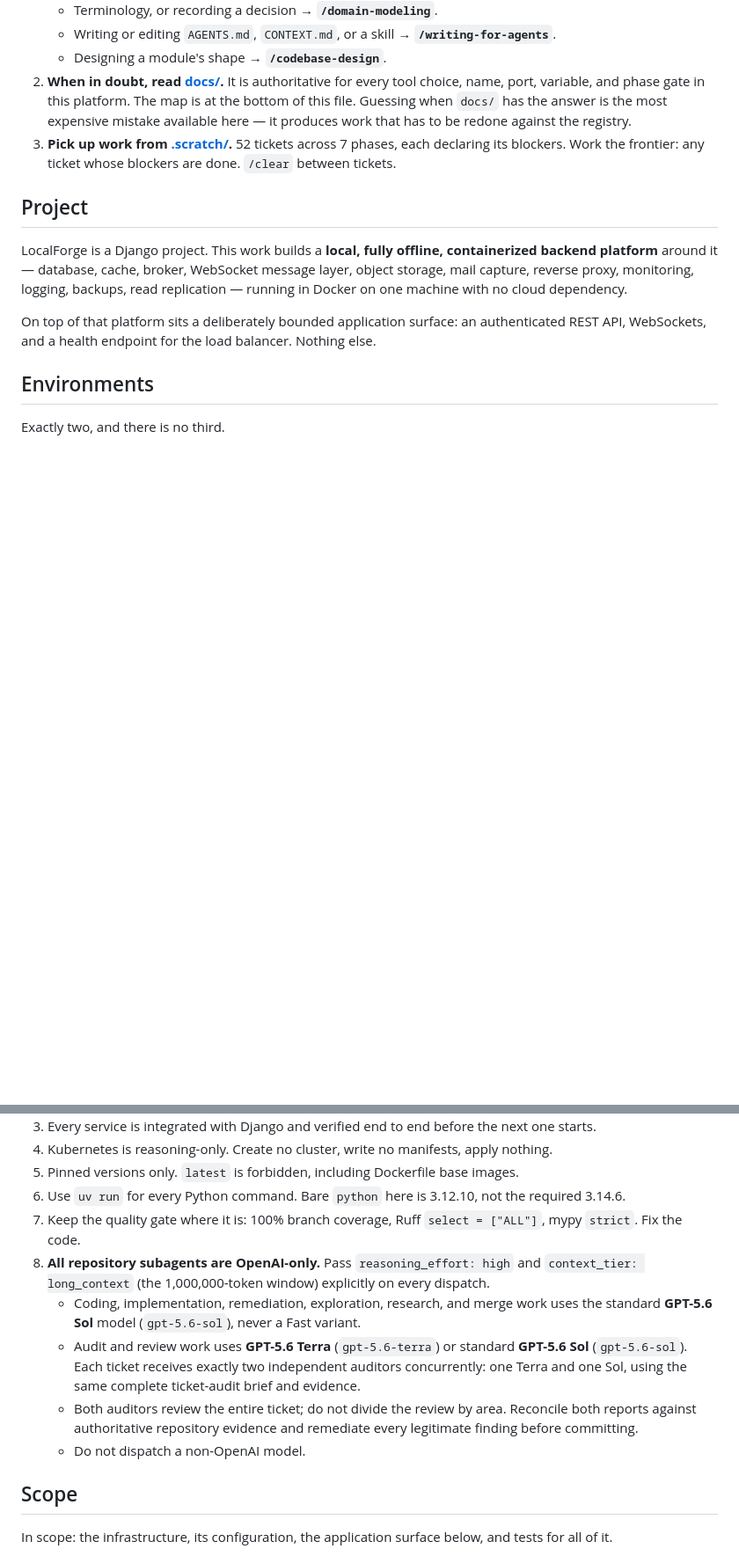
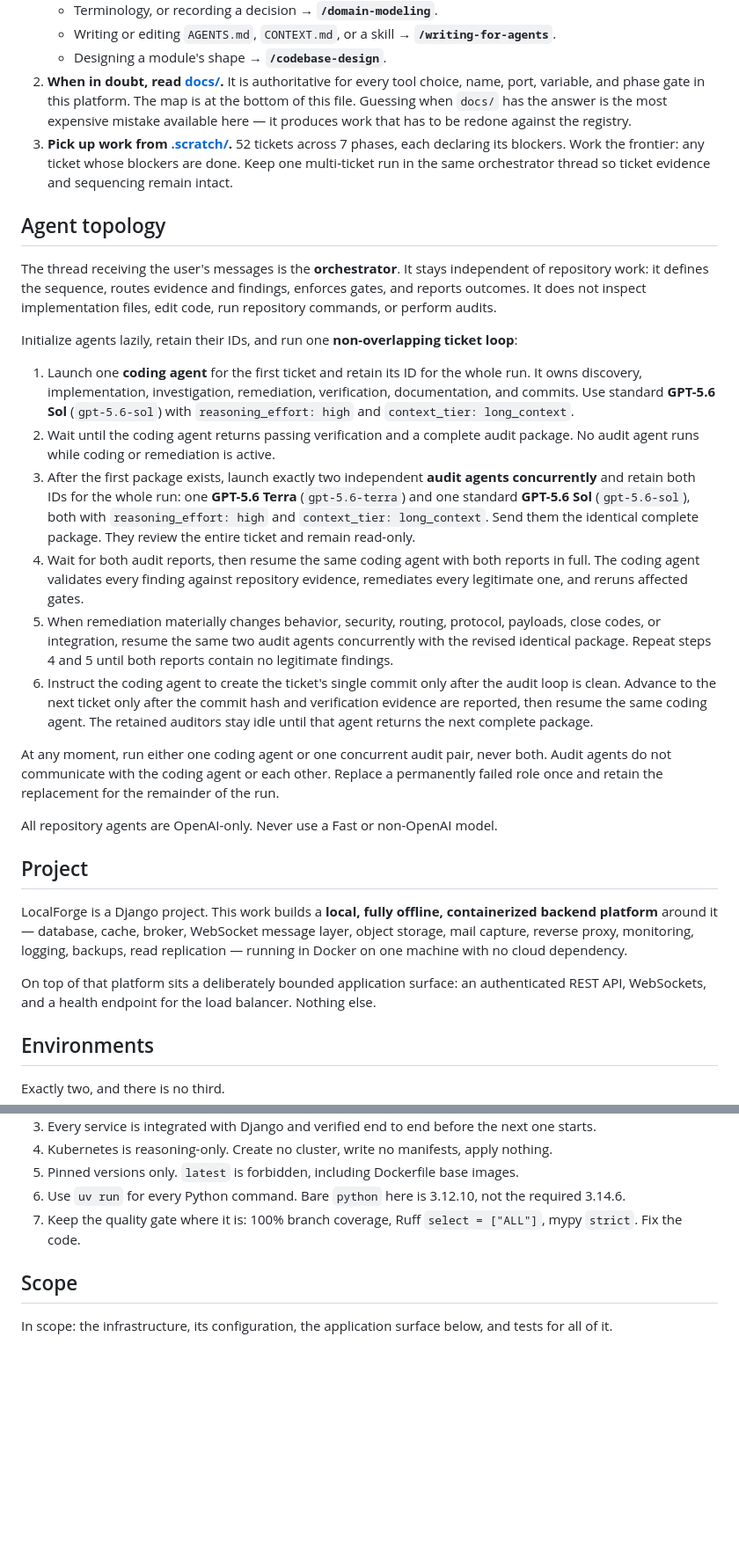
Before and after one commit to DataRohit/LocalForge, a Markdown page: AGENTS.md, 2 parts joined by grey strips. Shown at 88% size. Rendered like a GitHub page; blank space fills up the shorter version.

Commit message:
docs(agents): define retained ticket workflow
Keep orchestration separate from repository work across a multi-ticket run.
Sequence retained coding and audit roles so every ticket reaches a clean evidence gate.

- Define the single retained coding role and its responsibilities
- Define the concurrent read-only audit pair and remediation loop
- Require clean audits before each ticket commit

```diff
--- a/AGENTS.md
+++ b/AGENTS.md
@@ -19,7 +19,41 @@ at.
    phase gate in this platform. The map is at the bottom of this file. Guessing when `docs/` has the answer is the
    most expensive mistake available here — it produces work that has to be redone against the registry.
 3. **Pick up work from [.scratch/](./.scratch/README.md).** 52 tickets across 7 phases, each declaring its
-   blockers. Work the frontier: any ticket whose blockers are done. `/clear` between tickets.
+   blockers. Work the frontier: any ticket whose blockers are done. Keep one multi-ticket run in the same
+   orchestrator thread so ticket evidence and sequencing remain intact.
+
+## Agent topology
+
+The thread receiving the user's messages is the **orchestrator**. It stays independent of repository work: it
+defines the sequence, routes evidence and findings, enforces gates, and reports outcomes. It does not inspect
+implementation files, edit code, run repository commands, or perform audits.
+
+Initialize agents lazily, retain their IDs, and run one **non-overlapping ticket loop**:
+
+1. Launch one **coding agent** for the first ticket and retain its ID for the whole run. It owns discovery,
+   implementation, investigation, remediation, verification, documentation, and commits. Use standard
+   **GPT-5.6 Sol** (`gpt-5.6-sol`) with
+   `reasoning_effort: high` and `context_tier: long_context`.
+2. Wait until the coding agent returns passing verification and a complete audit package. No audit agent runs while
+   coding or remediation is active.
+3. After the first package exists, launch exactly two independent **audit agents concurrently** and retain both IDs
+   for the whole run: one **GPT-5.6 Terra** (`gpt-5.6-terra`) and one standard **GPT-5.6 Sol**
+   (`gpt-5.6-sol`), both with `reasoning_effort: high` and `context_tier: long_context`. Send them the identical
+   complete package. They review the entire ticket and remain read-only.
+4. Wait for both audit reports, then resume the same coding agent with both reports in full. The coding agent
+   validates every finding against repository evidence, remediates every legitimate one, and reruns affected gates.
+5. When remediation materially changes behavior, security, routing, protocol, payloads, close codes, or integration,
+   resume the same two audit agents concurrently with the revised identical package. Repeat steps 4 and 5 until both
+   reports contain no legitimate findings.
+6. Instruct the coding agent to create the ticket's single commit only after the audit loop is clean. Advance to the
+   next ticket only after the commit hash and verification evidence are reported, then resume the same coding agent.
+   The retained auditors stay idle until that agent returns the next complete package.
+
+At any moment, run either one coding agent or one concurrent audit pair, never both. Audit agents do not communicate
+with the coding agent or each other. Replace a permanently failed role once and retain the replacement for the
+remainder of the run.
+
+All repository agents are OpenAI-only. Never use a Fast or non-OpenAI model.
 
 ## Project
 
@@ -51,16 +85,6 @@ Exactly two, and there is no third.
 5. Pinned versions only. `latest` is forbidden, including Dockerfile base images.
 6. Use `uv run` for every Python command. Bare `python` here is 3.12.10, not the required 3.14.6.
 7. Keep the quality gate where it is: 100% branch coverage, Ruff `select = ["ALL"]`, mypy `strict`. Fix the code.
-8. **All repository subagents are OpenAI-only.** Pass `reasoning_effort: high` and
-   `context_tier: long_context` (the 1,000,000-token window) explicitly on every dispatch.
-    - Coding, implementation, remediation, exploration, research, and merge work uses the standard
-      **GPT-5.6 Sol** model (`gpt-5.6-sol`), never a Fast variant.
-    - Audit and review work uses **GPT-5.6 Terra** (`gpt-5.6-terra`) or standard **GPT-5.6 Sol**
-      (`gpt-5.6-sol`). Each ticket receives exactly two independent auditors concurrently: one Terra and one Sol,
-      using the same complete ticket-audit brief and evidence.
-    - Both auditors review the entire ticket; do not divide the review by area. Reconcile both reports against
-      authoritative repository evidence and remediate every legitimate finding before committing.
-    - Do not dispatch a non-OpenAI model.
 
 ## Scope
 
```
